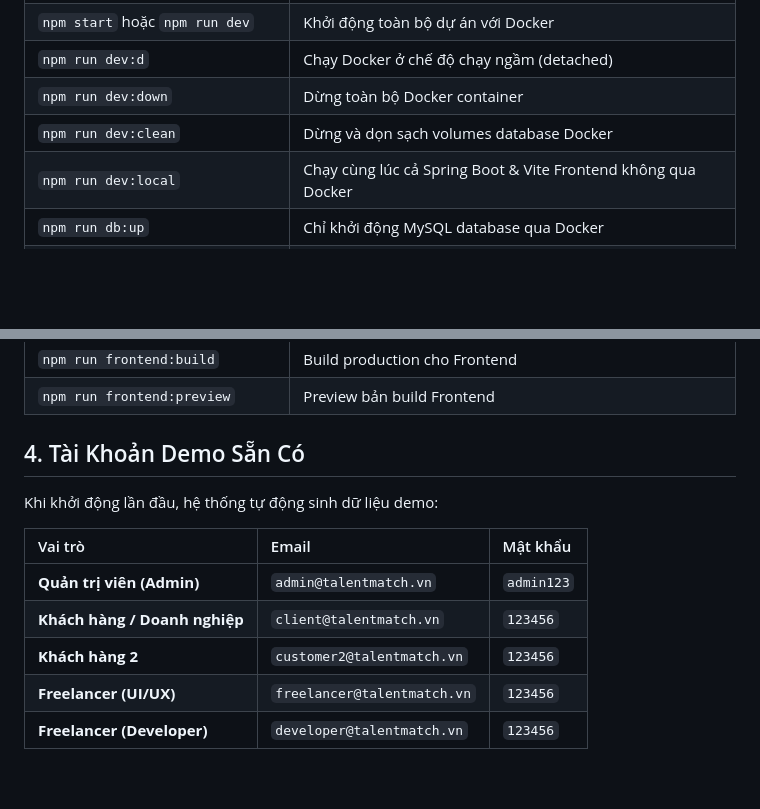
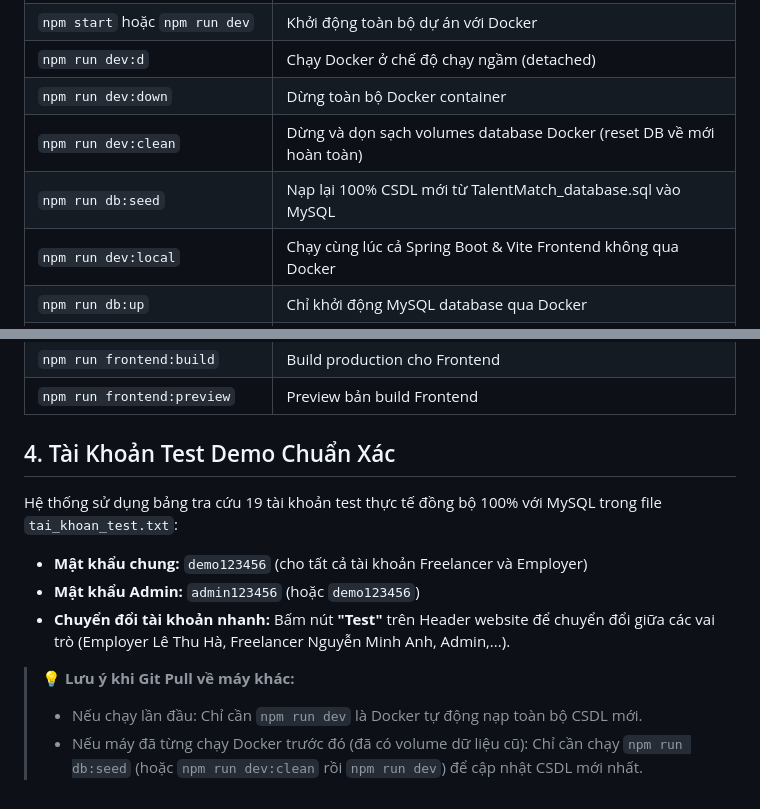
Before and after one commit to thiethinh/TalentMatchFinal, a Markdown page: README_SETUP.md, 2 parts joined by grey strips. Drawn GitHub-style; blank space fills up the shorter version.

Commit message:
docs: update README_SETUP.md with new DB seed instructions and test accounts

```diff
--- a/README_SETUP.md
+++ b/README_SETUP.md
@@ -90,7 +90,8 @@ npm start
 | `npm start` hoặc `npm run dev` | Khởi động toàn bộ dự án với Docker |
 | `npm run dev:d` | Chạy Docker ở chế độ chạy ngầm (detached) |
 | `npm run dev:down` | Dừng toàn bộ Docker container |
-| `npm run dev:clean` | Dừng và dọn sạch volumes database Docker |
+| `npm run dev:clean` | Dừng và dọn sạch volumes database Docker (reset DB về mới hoàn toàn) |
+| `npm run db:seed` | Nạp lại 100% CSDL mới từ TalentMatch_database.sql vào MySQL |
 | `npm run dev:local` | Chạy cùng lúc cả Spring Boot & Vite Frontend không qua Docker |
 | `npm run db:up` | Chỉ khởi động MySQL database qua Docker |
 | `npm run db:down` | Dừng MySQL database |
@@ -101,13 +102,12 @@ npm start
 | `npm run frontend:build` | Build production cho Frontend |
 | `npm run frontend:preview` | Preview bản build Frontend |
 
-## 4. Tài Khoản Demo Sẵn Có
-Khi khởi động lần đầu, hệ thống tự động sinh dữ liệu demo:
+## 4. Tài Khoản Test Demo Chuẩn Xác
+Hệ thống sử dụng bảng tra cứu 19 tài khoản test thực tế đồng bộ 100% với MySQL trong file `tai_khoan_test.txt`:
+* **Mật khẩu chung:** `demo123456` (cho tất cả tài khoản Freelancer và Employer)
+* **Mật khẩu Admin:** `admin123456` (hoặc `demo123456`)
+* **Chuyển đổi tài khoản nhanh:** Bấm nút **"Test"** trên Header website để chuyển đổi giữa các vai trò (Employer Lê Thu Hà, Freelancer Nguyễn Minh Anh, Admin,...).
 
-| Vai trò | Email | Mật khẩu |
-| :--- | :--- | :--- |
-| **Quản trị viên (Admin)** | `admin@talentmatch.vn` | `admin123` |
-| **Khách hàng / Doanh nghiệp** | `client@talentmatch.vn` | `123456` |
-| **Khách hàng 2** | `customer2@talentmatch.vn` | `123456` |
-| **Freelancer (UI/UX)** | `freelancer@talentmatch.vn` | `123456` |
-| **Freelancer (Developer)** | `developer@talentmatch.vn` | `123456` |
+> 💡 **Lưu ý khi Git Pull về máy khác:**
+> - Nếu chạy lần đầu: Chỉ cần `npm run dev` là Docker tự động nạp toàn bộ CSDL mới.
+> - Nếu máy đã từng chạy Docker trước đó (đã có volume dữ liệu cũ): Chỉ cần chạy `npm run db:seed` (hoặc `npm run dev:clean` rồi `npm run dev`) để cập nhật CSDL mới nhất.
```
